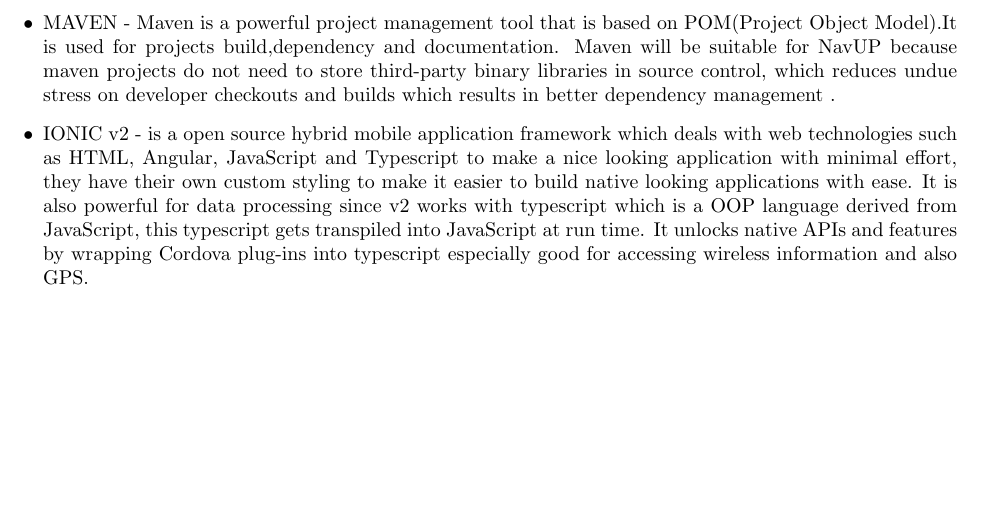
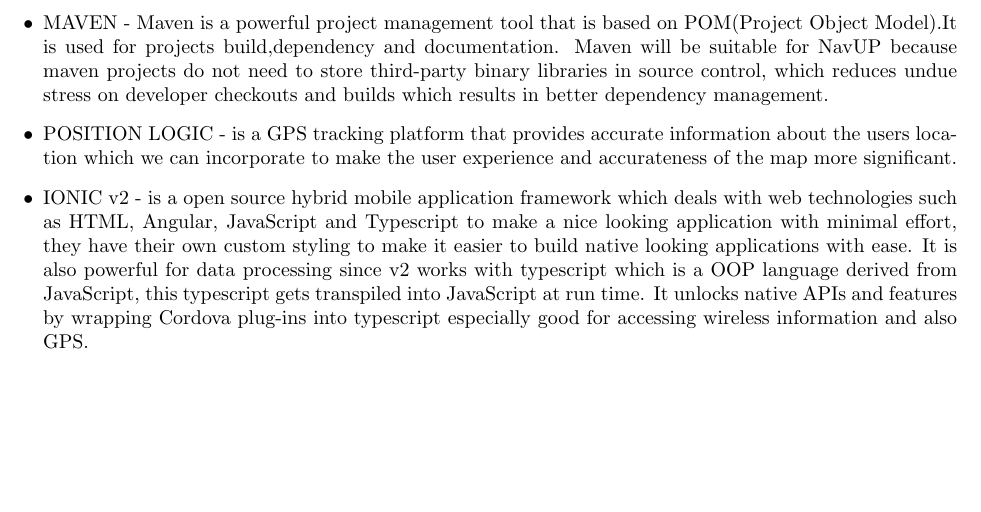
Before and after one commit to Rob0girl/Team-Scala, a LaTeX problem sheet (Assignment2.tex, which reads technologies/technologies.tex): part of page 4 of 4, cut so that both start at the same text. Compiled offline with pdfLaTeX.

Commit message:
added gis technology

```diff
--- a/technologies/technologies.tex
+++ b/technologies/technologies.tex
@@ -28,8 +28,9 @@
 
 	\item CSS - CSS(Cascading Style Sheet) will be used for styling the web front end of NavUP. It was chosen because of its Lightweight code and because it's easier to maintain and update.
 
-	\item MAVEN - Maven is a powerful project management tool that is based on POM(Project Object Model).It is used for projects build,dependency and documentation. Maven will be suitable for NavUP because maven projects do not need to store third-party binary libraries in source control, which reduces undue stress on developer checkouts and builds which results in better dependency management
-.
+	\item MAVEN - Maven is a powerful project management tool that is based on POM(Project Object Model).It is used for projects build,dependency and documentation. Maven will be suitable for NavUP because maven projects do not need to store third-party binary libraries in source control, which reduces undue stress on developer checkouts and builds which results in better dependency management.
+
+	\item POSITION LOGIC - is a GPS tracking platform that provides accurate information about the users location which we can incorporate to make the user experience and accurateness of the map more significant.
 
 
 	\item IONIC v2 - is a open source hybrid mobile application framework which deals with web technologies such as HTML, Angular, JavaScript and Typescript to make a nice looking application with minimal effort, they have their own custom styling to make it easier to build native looking applications with ease. It is also powerful for data processing since v2 works with typescript which is a OOP language derived from JavaScript, this typescript gets transpiled into JavaScript at run time. It unlocks native APIs and features by wrapping Cordova plug-ins into typescript especially good for accessing wireless information and also GPS.
```
